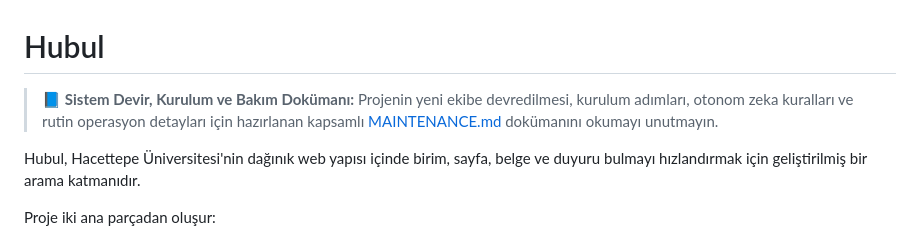
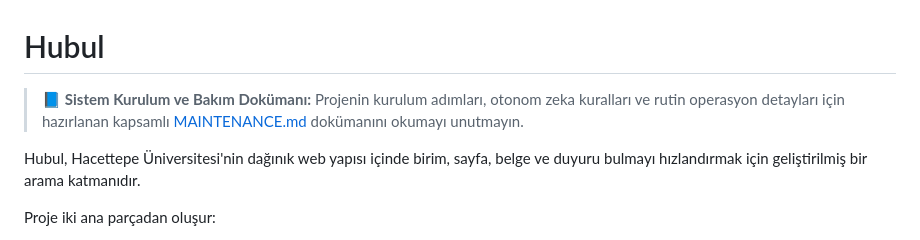
Before and after one commit to Kutsukey/hubul-search, a Markdown page: README.md, the part around the change. Rendered like a GitHub page.

Commit message:
Update README for system installation documentation

```diff
--- a/README.md
+++ b/README.md
@@ -1,6 +1,6 @@
 # Hubul
 
-> 📘 **Sistem Devir, Kurulum ve Bakım Dokümanı:** Projenin yeni ekibe devredilmesi, kurulum adımları, otonom zeka kuralları ve rutin operasyon detayları için hazırlanan kapsamlı [MAINTENANCE.md](file:///c:/Users/ACER/Desktop/a-z-hacettepe/MAINTENANCE.md) dokümanını okumayı unutmayın.
+> 📘 **Sistem Kurulum ve Bakım Dokümanı:** Projenin kurulum adımları, otonom zeka kuralları ve rutin operasyon detayları için hazırlanan kapsamlı [MAINTENANCE.md](file:///c:/Users/ACER/Desktop/a-z-hacettepe/MAINTENANCE.md) dokümanını okumayı unutmayın.
 
 Hubul, Hacettepe Üniversitesi'nin dağınık web yapısı içinde birim, sayfa, belge ve duyuru bulmayı hızlandırmak için geliştirilmiş bir arama katmanıdır.
 
```
